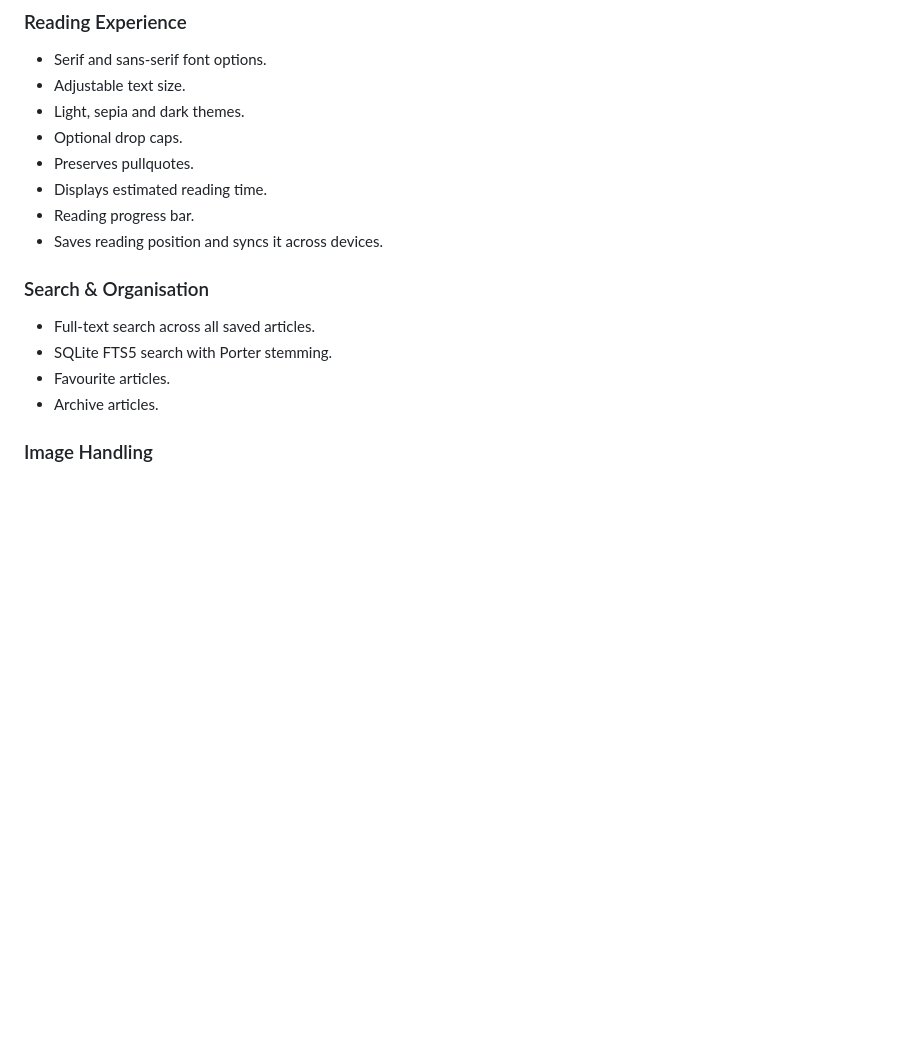
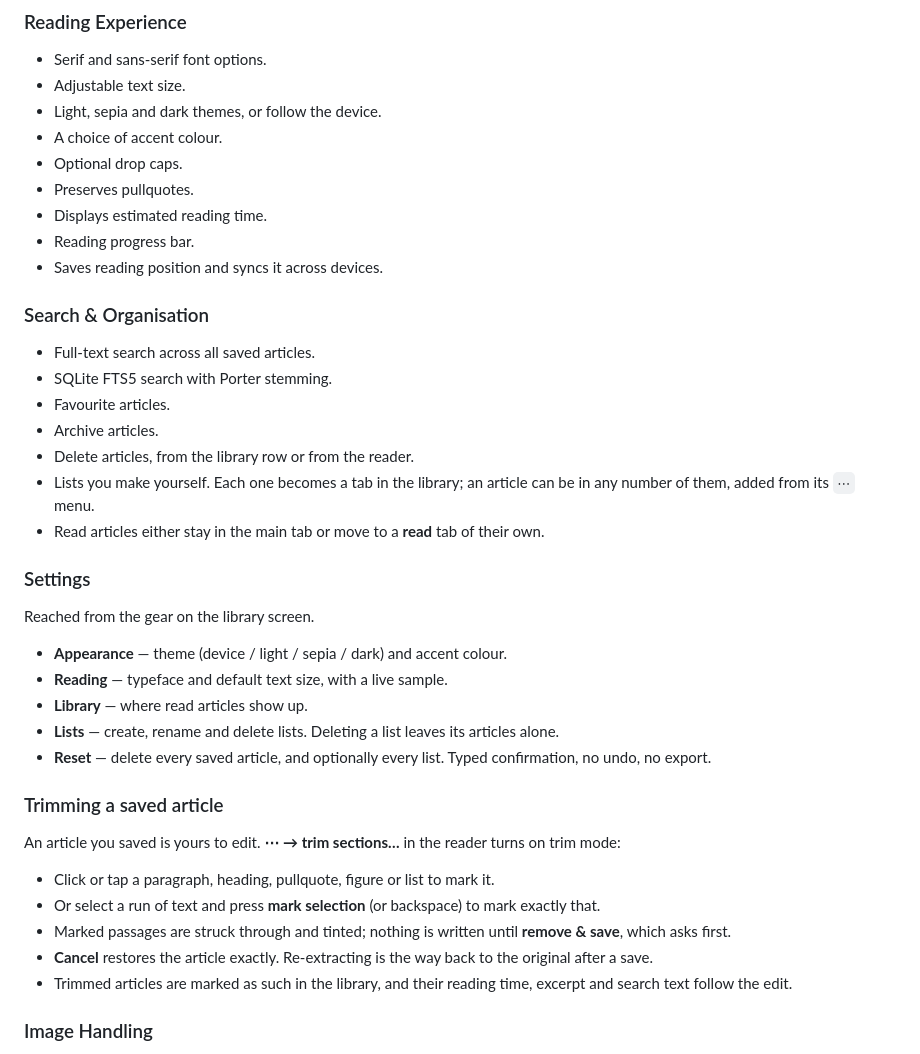
Before and after one commit to crnst8/particle, a Markdown page: README.md, the part around one of its changes. GitHub-like rendering; blank space fills up the shorter version.

```diff
--- a/README.md
+++ b/README.md
@@ -118,7 +120,8 @@ and an article already saved as *partial* is rewritten in place.
 ### Reading Experience
 - Serif and sans-serif font options.
 - Adjustable text size.
-- Light, sepia and dark themes.
+- Light, sepia and dark themes, or follow the device.
+- A choice of accent colour.
 - Optional drop caps.
 - Preserves pullquotes.
 - Displays estimated reading time.
@@ -130,6 +133,32 @@ and an article already saved as *partial* is rewritten in place.
 - SQLite FTS5 search with Porter stemming.
 - Favourite articles.
 - Archive articles.
+- Delete articles, from the library row or from the reader.
+- Lists you make yourself. Each one becomes a tab in the library; an article can
+  be in any number of them, added from its `⋯` menu.
+- Read articles either stay in the main tab or move to a **read** tab of their own.
+
+### Settings
+Reached from the gear on the library screen.
+- **Appearance** — theme (device / light / sepia / dark) and accent colour.
+- **Reading** — typeface and default text size, with a live sample.
+- **Library** — where read articles show up.
+- **Lists** — create, rename and delete lists. Deleting a list leaves its articles alone.
+- **Reset** — delete every saved article, and optionally every list. Typed
+  confirmation, no undo, no export.
+
+### Trimming a saved article
+An article you saved is yours to edit. **⋯ → trim sections…** in the reader turns
+on trim mode:
+- Click or tap a paragraph, heading, pullquote, figure or list to mark it.
+- Or select a run of text and press **mark selection** (or backspace) to mark
+  exactly that.
+- Marked passages are struck through and tinted; nothing is written until
+  **remove & save**, which asks first.
+- **Cancel** restores the article exactly. Re-extracting is the way back to the
+  original after a save.
+- Trimmed articles are marked as such in the library, and their reading time,
+  excerpt and search text follow the edit.
 
 ### Image Handling
 - Proxies article images so hotlink-protected images continue to load.
```
Also changed, not shown: other parts of README.md (+19 -15 lines), devices.png (added), landing/current-state-mark.png (added), landing/ipad.png (added), landing/phone.png (added), sc1.png (deleted), sc2.png (deleted), 11 other files.
